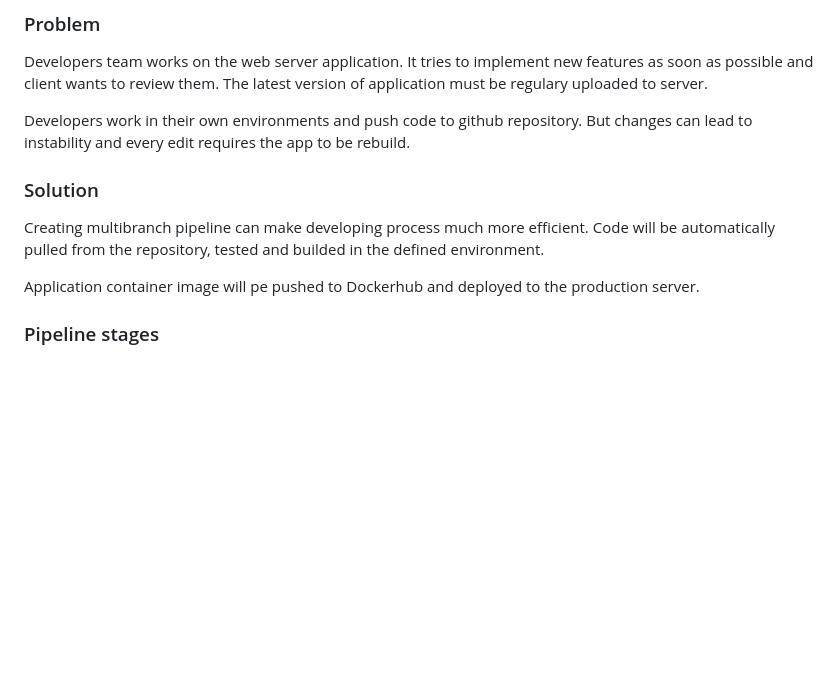
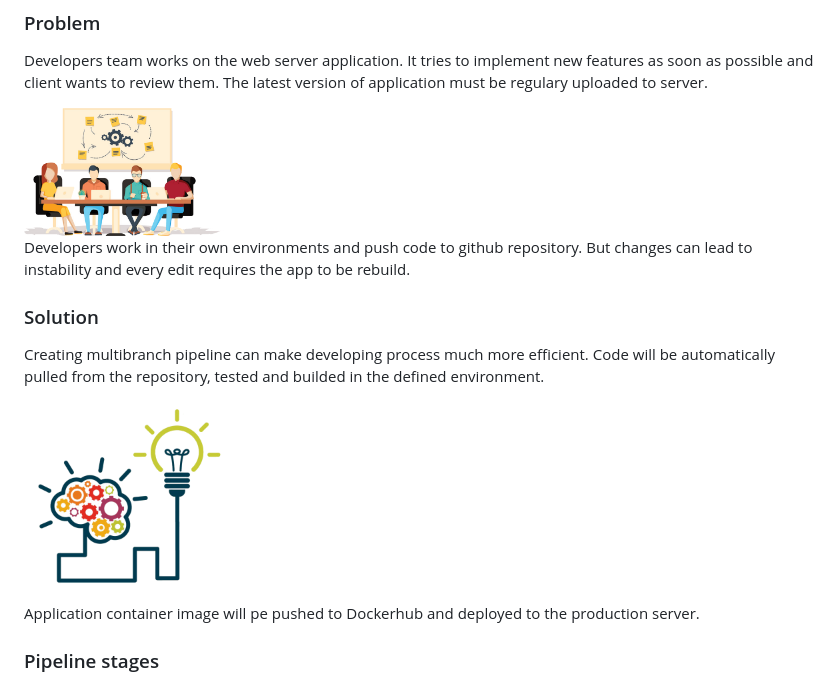
Before and after one commit to SuperOldSpice/DevOpsFinalProject, a Markdown page: readme.md, the part around the change. Drawn GitHub-style; pictures changed too: screenshots/dev.png (added), screenshots/solution.png (added); blank space fills up the shorter version.

```diff
--- a/readme.md
+++ b/readme.md
@@ -19,10 +19,14 @@ Project uses
 ### Problem
 Developers team works on the web server application. It tries to implement new features as soon as possible and client wants to review them. The latest version of application must be regulary uploaded to server.
 
+<img src="screenshots/dev.png" alt="drawing" width="200"/>
+
 Developers work in their own environments and push code to github repository. But changes can lead to instability and every edit requires the app to be rebuild.
 
 ### Solution
 Creating multibranch pipeline can make developing process much more efficient. Code will be automatically pulled from the repository, tested and builded in the defined environment.
+
+<img src="screenshots/solution.png" alt="drawing" width="200"/>
 
 Application container image will pe pushed to Dockerhub and deployed to the production server.
 
```
